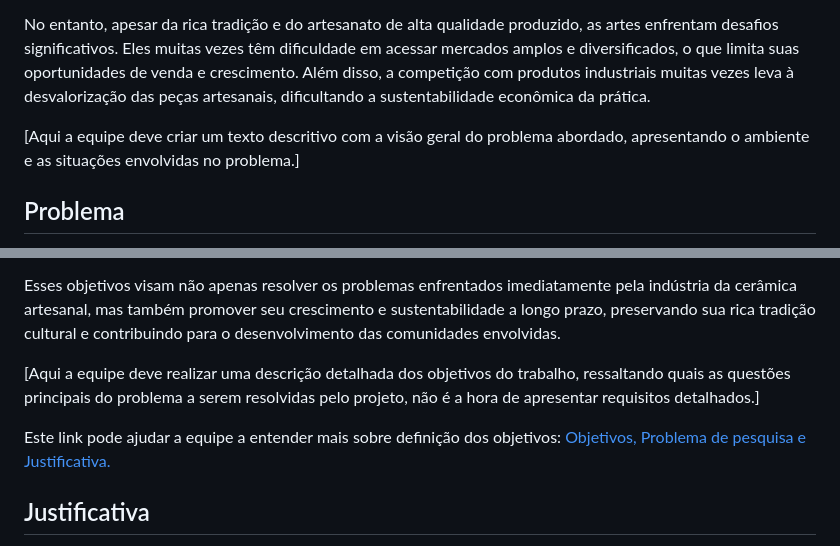
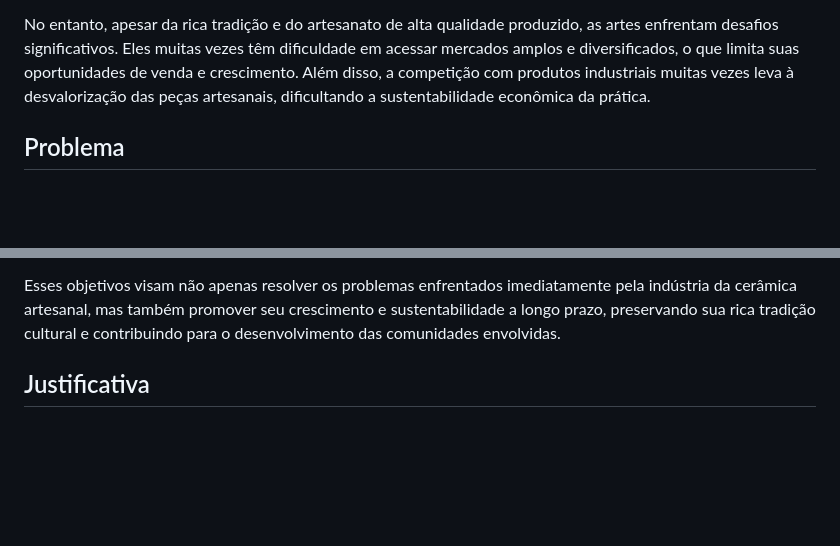
Before and after one commit to ICEI-PUC-Minas-PMV-ADS/pmv-ads-2024-1-e1-proj-web-t4-ceramica, a Markdown page: documentos/01-Documentação de Contexto.md, 2 parts joined by grey strips. Rendered like a GitHub page; blank space fills up the shorter version.

```diff
--- a/documentos/01-Documentação de Contexto.md
+++ b/documentos/01-Documentação de Contexto.md
@@ -4,7 +4,6 @@ O ambiente da cerâmica artesanal é rico em tradição e história, muitas veze
 
 No entanto, apesar da rica tradição e do artesanato de alta qualidade produzido, as artes enfrentam desafios significativos. Eles muitas vezes têm dificuldade em acessar mercados amplos e diversificados, o que limita suas oportunidades de venda e crescimento. Além disso, a competição com produtos industriais muitas vezes leva à desvalorização das peças artesanais, dificultando a sustentabilidade econômica da prática.
 
-[Aqui a equipe deve criar um texto descritivo com a visão geral do problema abordado, apresentando o ambiente e as situações envolvidas no problema.]
 
 ## Problema
 
@@ -49,10 +44,6 @@ Inovação e Criatividade : Estimular a inovação e a criatividade na produçã
 Consciência Ambiental : Sensibilizar as artes sobre a importância da sustentabilidade ambiental e fornecer orientações práticas sobre como reduzir o impacto ambiental de sua produção.
 
 Esses objetivos visam não apenas resolver os problemas enfrentados imediatamente pela indústria da cerâmica artesanal, mas também promover seu crescimento e sustentabilidade a longo prazo, preservando sua rica tradição cultural e contribuindo para o desenvolvimento das comunidades envolvidas.
-
-[Aqui a equipe deve realizar uma descrição detalhada dos objetivos do trabalho, ressaltando quais as questões principais do problema a serem resolvidas pelo projeto, não é a hora de apresentar requisitos detalhados.]
-
-Este link pode ajudar a equipe a entender mais sobre definição dos objetivos: [Objetivos, Problema de pesquisa e Justificativa.](https://medium.com/@versioparole/objetivos-problema-de-pesquisa-e-justificativa-c98c8233b9c3)
 
 ## Justificativa
 
```
Also changed, not shown: other parts of documentos/01-Documentação de Contexto.md (+0 -19 lines).
